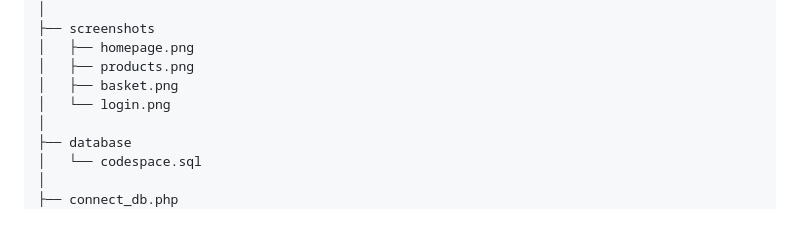
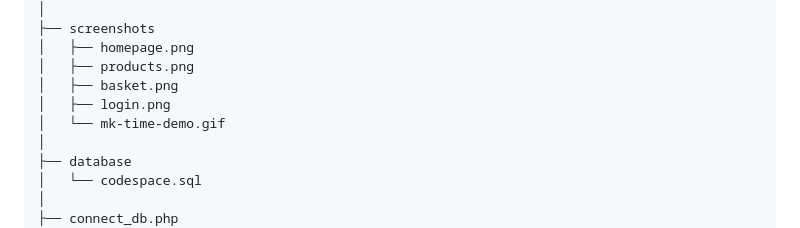
Before and after one commit to jmyles1604/mk-time-ecommerce, a Markdown page: README.md, the part around one of its changes. Drawn GitHub-style.

Commit message:
Add live demo section and update screenshots
Added a live demo section with a demo GIF and updated the screenshots list.

```diff
--- a/README.md
+++ b/README.md
@@ -87,7 +93,8 @@ mk-time-ecommerce
 │   ├── homepage.png
 │   ├── products.png
 │   ├── basket.png
-│   └── login.png
+│   ├── login.png
+│   └── mk-time-demo.gif
 │
 ├── database
 │   └── codespace.sql
```
Also changed, not shown: other parts of README.md (+6 -0 lines).
